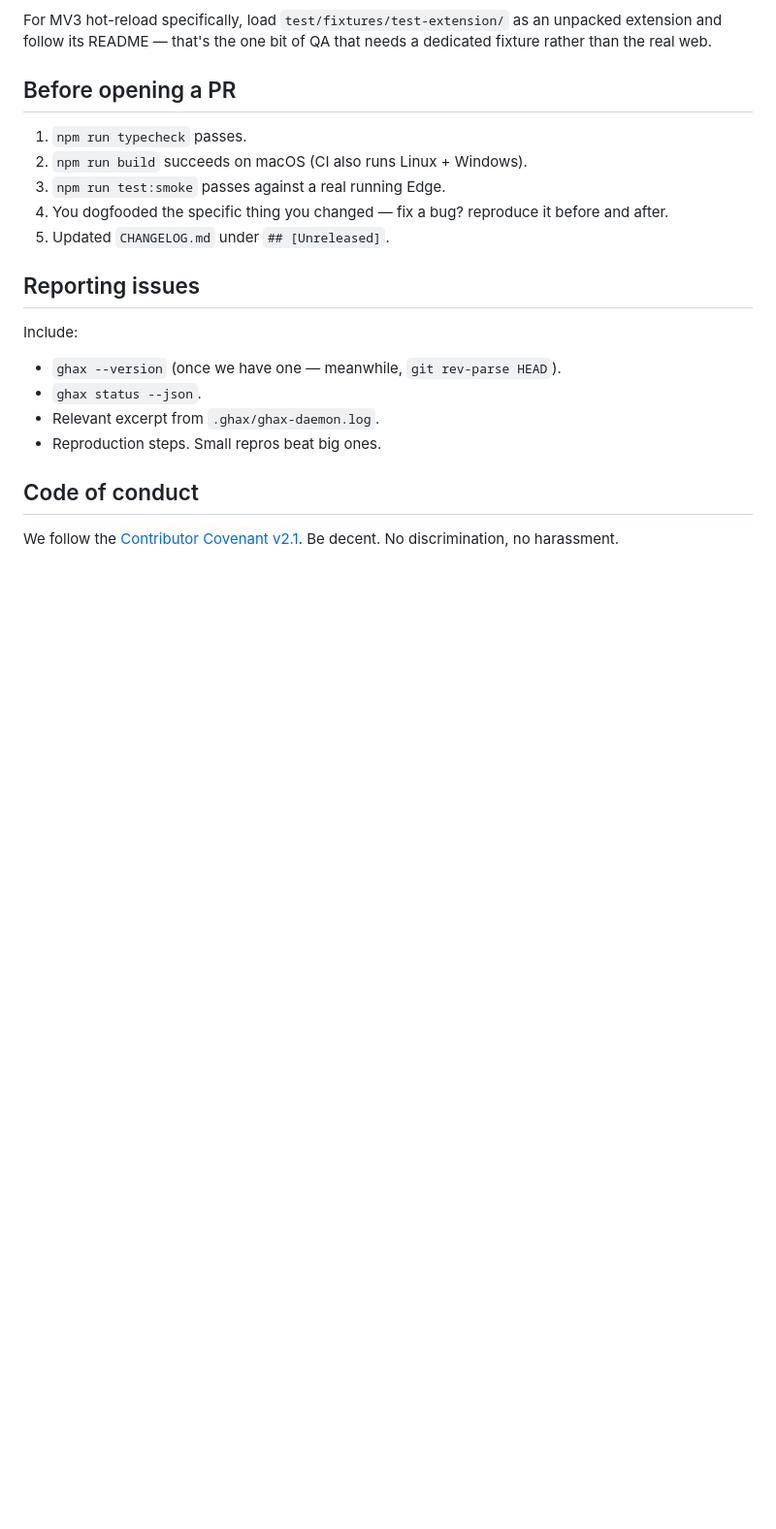
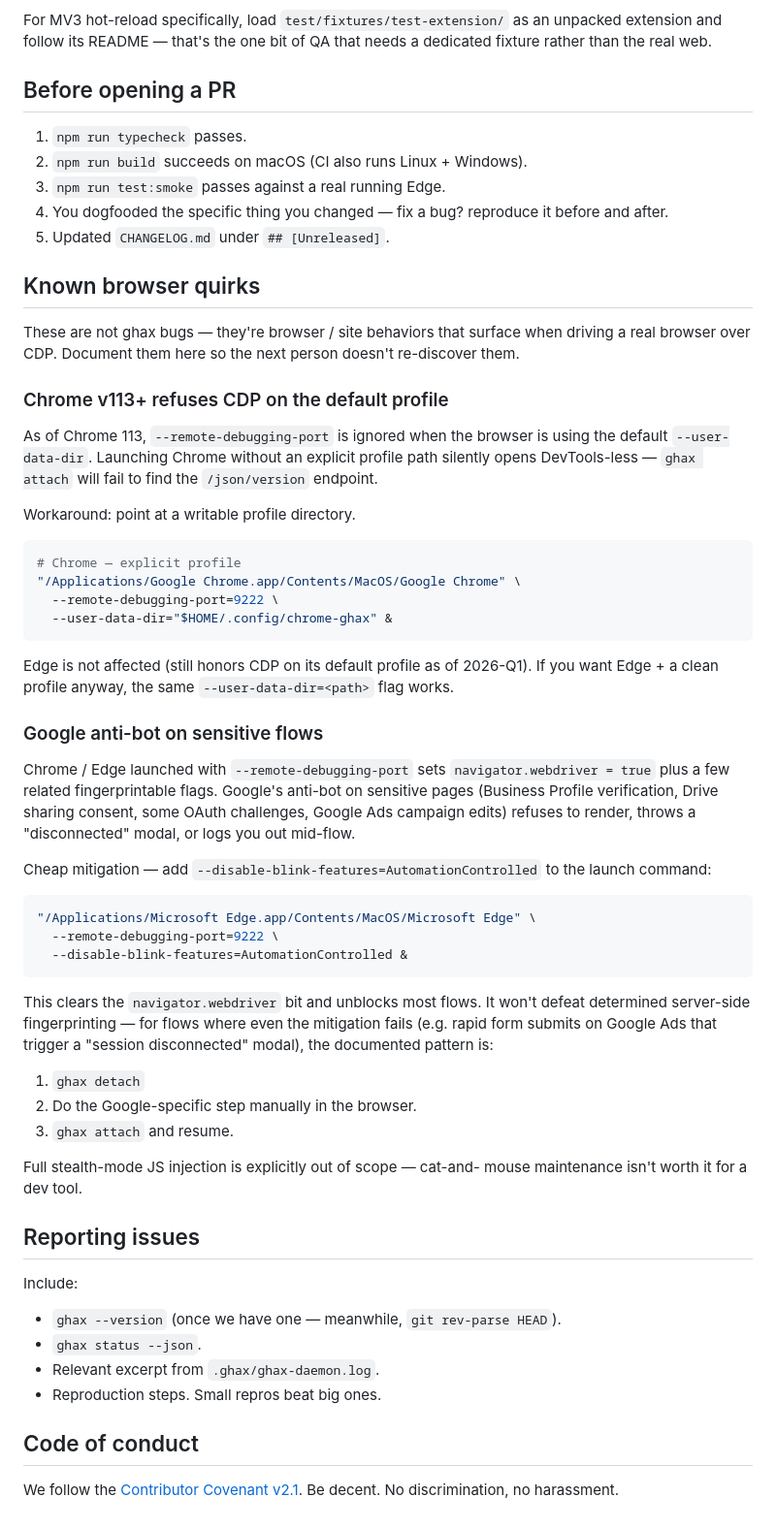
Before and after one commit to kepptic/ghax, a Markdown page: CONTRIBUTING.md, the part around the change. Shown at 97% size. GitHub-like rendering; blank space fills up the shorter version.

Commit message:
docs(contributing): known browser quirks for real-browser CDP
Two not-a-ghax-bug patterns that burn anyone driving a real browser for
the first time. Document them where a new contributor is already looking.

- Chrome 113+ silently ignores --remote-debugging-port on the default
  user-data-dir. Fix: pass --user-data-dir=<path>. Edge is not affected.
- Chrome/Edge launched with --remote-debugging-port sets
  navigator.webdriver = true, which trips Google anti-bot on sensitive
  pages (Business Profile verification, Drive sharing, Google Ads edits).
  Cheap mitigation: --disable-blink-features=AutomationControlled. For
  flows where that's not enough, detach / do the step manually / reattach.
  Full stealth-mode JS injection is explicitly out of scope.

Bucket D of the 2026-04-20 field report.

````diff
--- a/CONTRIBUTING.md
+++ b/CONTRIBUTING.md
@@ -159,6 +159,62 @@ QA that needs a dedicated fixture rather than the real web.
    it before and after.
 5. Updated `CHANGELOG.md` under `## [Unreleased]`.
 
+## Known browser quirks
+
+These are not ghax bugs — they're browser / site behaviors that surface
+when driving a real browser over CDP. Document them here so the next
+person doesn't re-discover them.
+
+### Chrome v113+ refuses CDP on the default profile
+
+As of Chrome 113, `--remote-debugging-port` is ignored when the browser
+is using the default `--user-data-dir`. Launching Chrome without an
+explicit profile path silently opens DevTools-less — `ghax attach`
+will fail to find the `/json/version` endpoint.
+
+Workaround: point at a writable profile directory.
+
+```bash
+# Chrome — explicit profile
+"/Applications/Google Chrome.app/Contents/MacOS/Google Chrome" \
+  --remote-debugging-port=9222 \
+  --user-data-dir="$HOME/.config/chrome-ghax" &
+```
+
+Edge is not affected (still honors CDP on its default profile as of
+2026-Q1). If you want Edge + a clean profile anyway, the same
+`--user-data-dir=<path>` flag works.
+
+### Google anti-bot on sensitive flows
+
+Chrome / Edge launched with `--remote-debugging-port` sets
+`navigator.webdriver = true` plus a few related fingerprintable flags.
+Google's anti-bot on sensitive pages (Business Profile verification,
+Drive sharing consent, some OAuth challenges, Google Ads campaign
+edits) refuses to render, throws a "disconnected" modal, or logs you
+out mid-flow.
+
+Cheap mitigation — add `--disable-blink-features=AutomationControlled`
+to the launch command:
+
+```bash
+"/Applications/Microsoft Edge.app/Contents/MacOS/Microsoft Edge" \
+  --remote-debugging-port=9222 \
+  --disable-blink-features=AutomationControlled &
+```
+
+This clears the `navigator.webdriver` bit and unblocks most flows. It
+won't defeat determined server-side fingerprinting — for flows where
+even the mitigation fails (e.g. rapid form submits on Google Ads that
+trigger a "session disconnected" modal), the documented pattern is:
+
+1. `ghax detach`
+2. Do the Google-specific step manually in the browser.
+3. `ghax attach` and resume.
+
+Full stealth-mode JS injection is explicitly out of scope — cat-and-
+mouse maintenance isn't worth it for a dev tool.
+
 ## Reporting issues
 
 Include:
````
